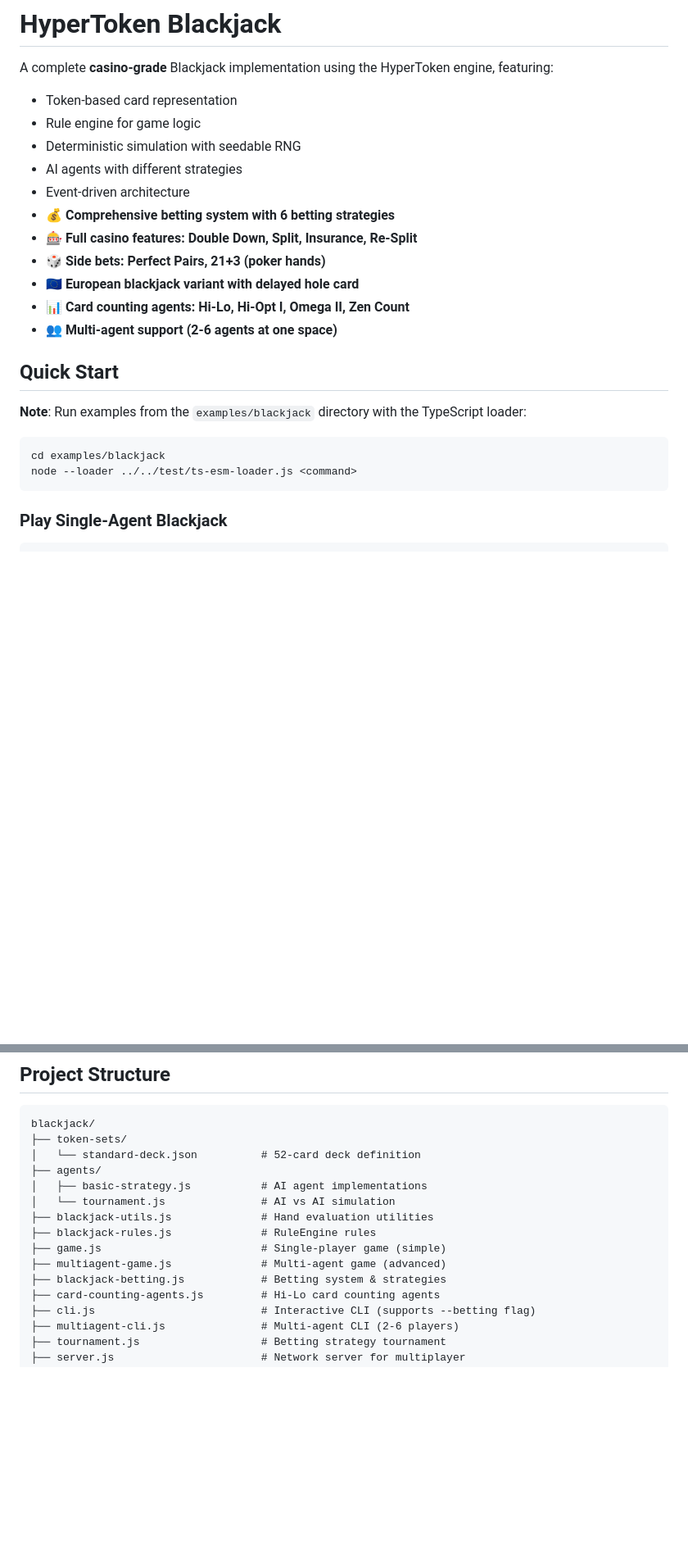
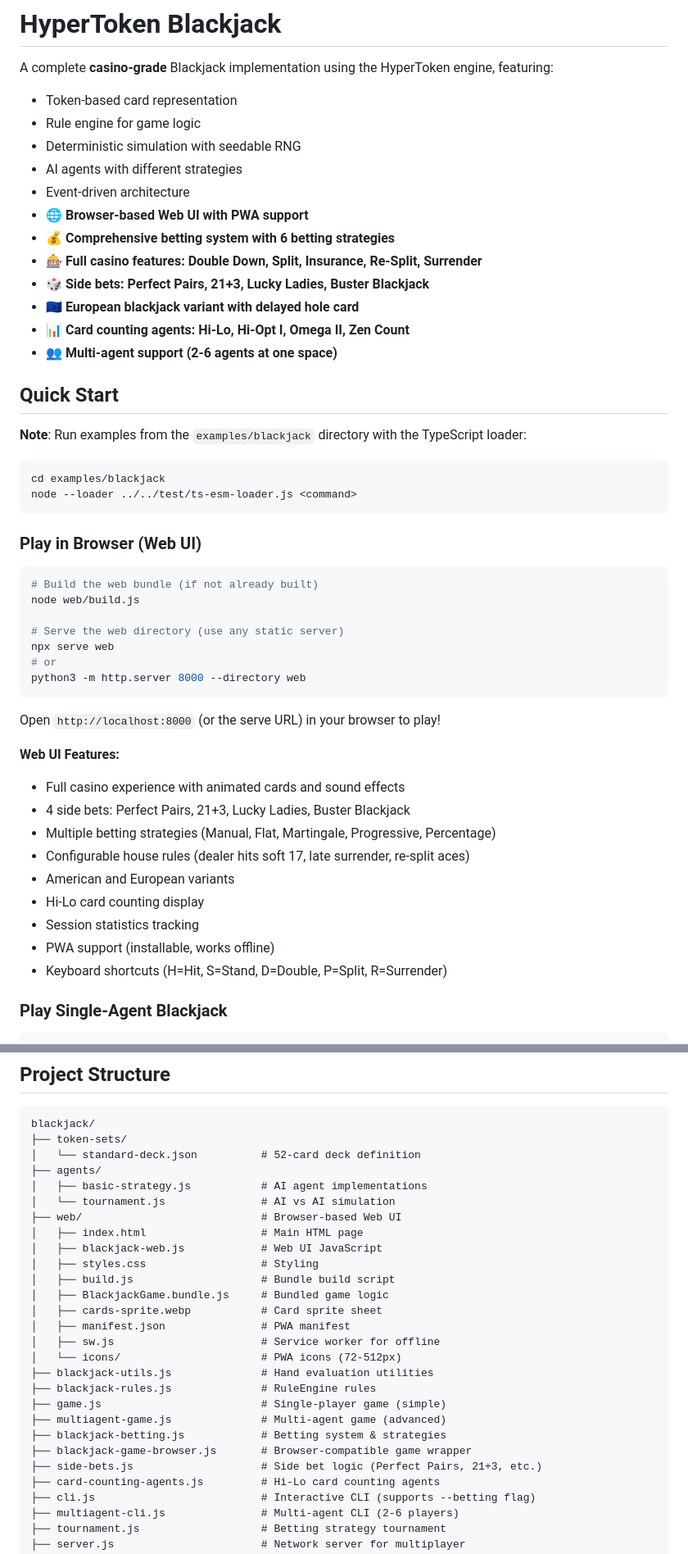
Before and after one commit to flammafex/hypertoken, a Markdown page: examples/blackjack/README.md, 2 parts joined by grey strips. Shown at 82% size. GitHub-like rendering; blank space fills up the shorter version.

````diff
--- a/examples/blackjack/README.md
+++ b/examples/blackjack/README.md
@@ -8,9 +8,10 @@ A complete **casino-grade** Blackjack implementation using the HyperToken engine
 - Deterministic simulation with seedable RNG
 - AI agents with different strategies
 - Event-driven architecture
+- **🌐 Browser-based Web UI with PWA support**
 - **💰 Comprehensive betting system with 6 betting strategies**
-- **🎰 Full casino features: Double Down, Split, Insurance, Re-Split**
-- **🎲 Side bets: Perfect Pairs, 21+3 (poker hands)**
+- **🎰 Full casino features: Double Down, Split, Insurance, Re-Split, Surrender**
+- **🎲 Side bets: Perfect Pairs, 21+3, Lucky Ladies, Buster Blackjack**
 - **🇪🇺 European blackjack variant with delayed hole card**
 - **📊 Card counting agents: Hi-Lo, Hi-Opt I, Omega II, Zen Count**
 - **👥 Multi-agent support (2-6 agents at one space)**
@@ -23,6 +24,30 @@ A complete **casino-grade** Blackjack implementation using the HyperToken engine
 cd examples/blackjack
 node --loader ../../test/ts-esm-loader.js <command>
 ```
+
+### Play in Browser (Web UI)
+```bash
+# Build the web bundle (if not already built)
+node web/build.js
+
+# Serve the web directory (use any static server)
+npx serve web
+# or
+python3 -m http.server 8000 --directory web
+```
+
+Open `http://localhost:8000` (or the serve URL) in your browser to play!
+
+**Web UI Features:**
+- Full casino experience with animated cards and sound effects
+- 4 side bets: Perfect Pairs, 21+3, Lucky Ladies, Buster Blackjack
+- Multiple betting strategies (Manual, Flat, Martingale, Progressive, Percentage)
+- Configurable house rules (dealer hits soft 17, late surrender, re-split aces)
+- American and European variants
+- Hi-Lo card counting display
+- Session statistics tracking
+- PWA support (installable, works offline)
+- Keyboard shortcuts (H=Hit, S=Stand, D=Double, P=Split, R=Surrender)
 
 ### Play Single-Agent Blackjack
 ```bash
@@ -103,11 +128,23 @@ blackjack/
 ├── agents/
 │   ├── basic-strategy.js           # AI agent implementations
 │   └── tournament.js               # AI vs AI simulation
+├── web/                            # Browser-based Web UI
+│   ├── index.html                  # Main HTML page
+│   ├── blackjack-web.js            # Web UI JavaScript
+│   ├── styles.css                  # Styling
+│   ├── build.js                    # Bundle build script
+│   ├── BlackjackGame.bundle.js     # Bundled game logic
+│   ├── cards-sprite.webp           # Card sprite sheet
+│   ├── manifest.json               # PWA manifest
+│   ├── sw.js                       # Service worker for offline
+│   └── icons/                      # PWA icons (72-512px)
 ├── blackjack-utils.js              # Hand evaluation utilities
 ├── blackjack-rules.js              # RuleEngine rules
 ├── game.js                         # Single-player game (simple)
 ├── multiagent-game.js              # Multi-agent game (advanced)
 ├── blackjack-betting.js            # Betting system & strategies
+├── blackjack-game-browser.js       # Browser-compatible game wrapper
+├── side-bets.js                    # Side bet logic (Perfect Pairs, 21+3, etc.)
 ├── card-counting-agents.js         # Hi-Lo card counting agents
 ├── cli.js                          # Interactive CLI (supports --betting flag)
 ├── multiagent-cli.js               # Multi-agent CLI (2-6 players)
````
Also changed, not shown: other parts of examples/blackjack/README.md (+50 -13 lines).
